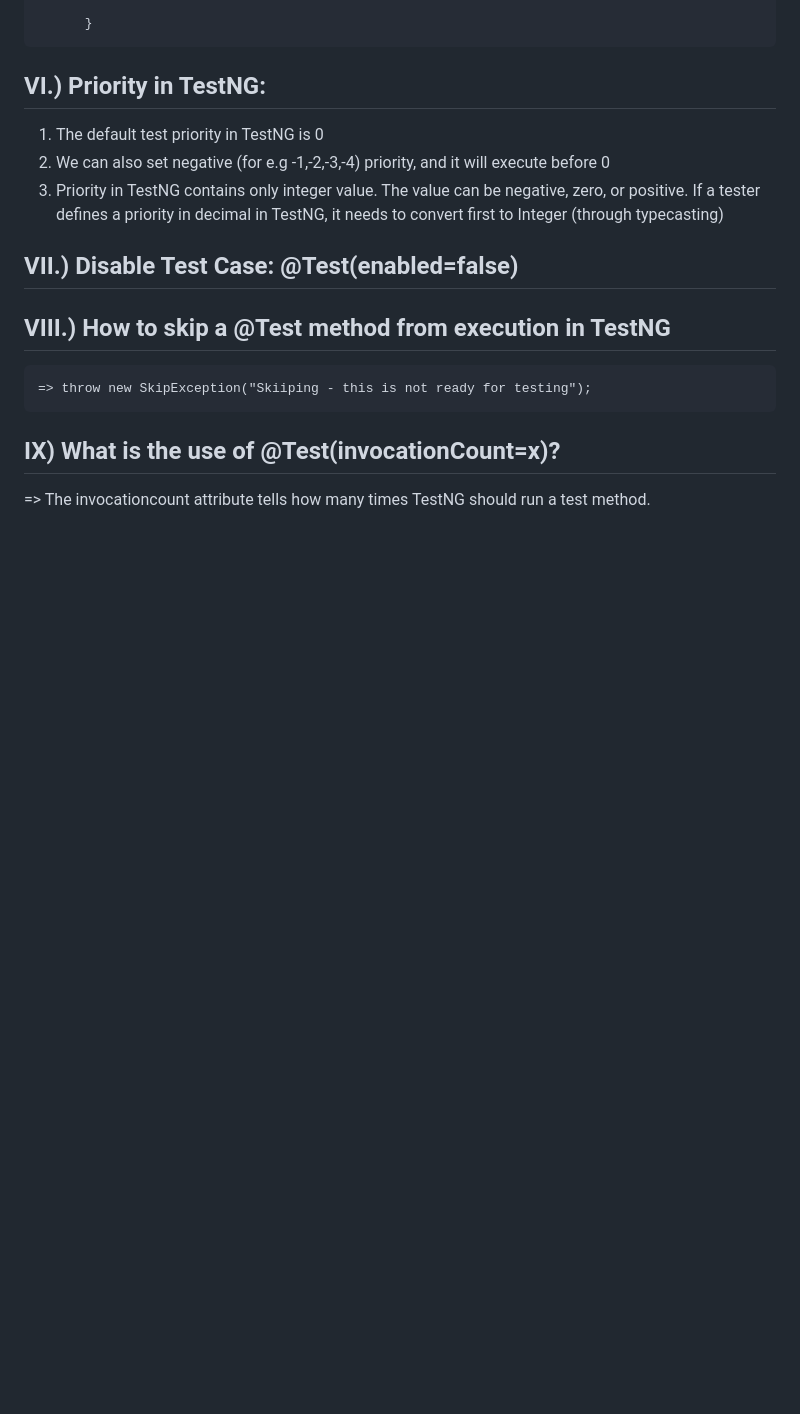
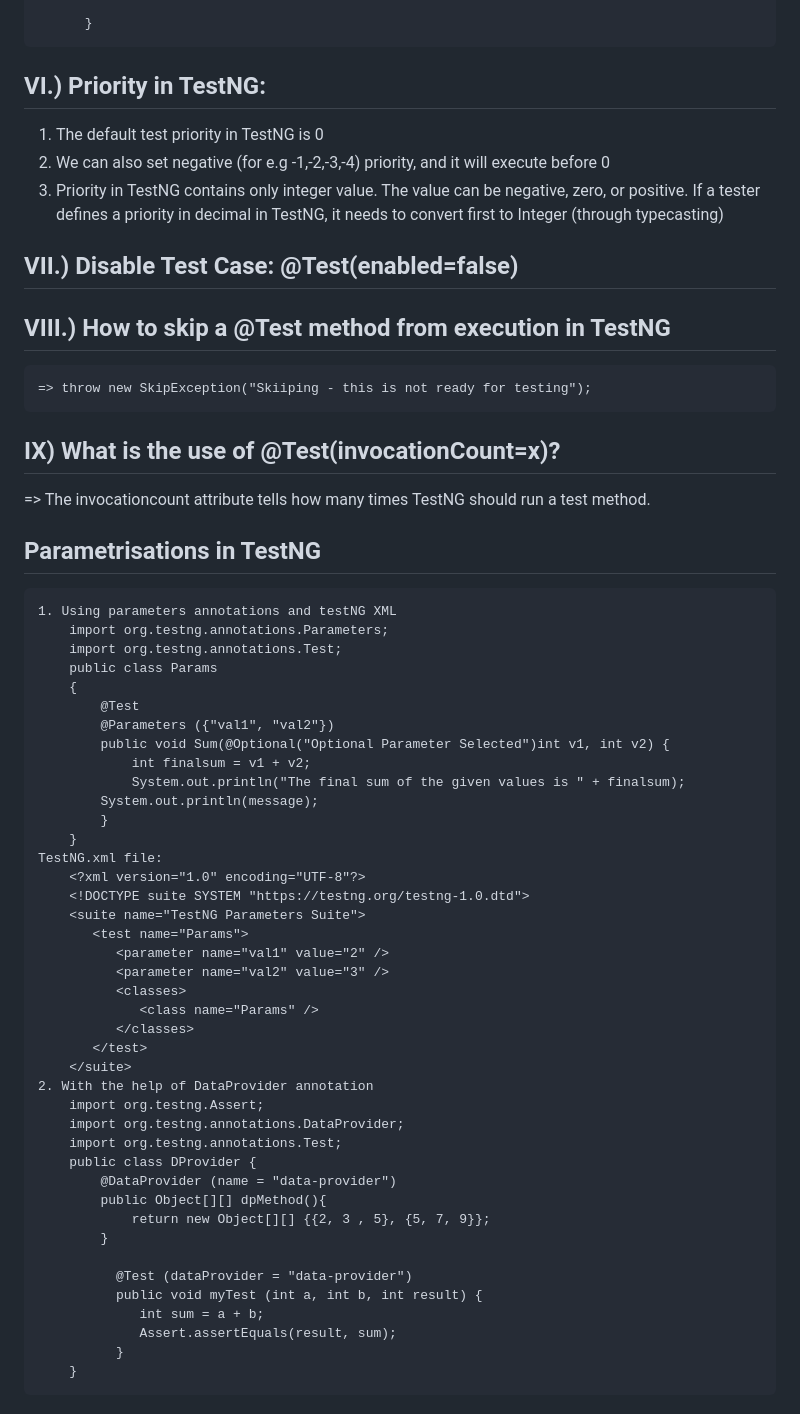
Before and after one commit to sanjeet7271/TestNGLearning, a Markdown page: README.md, the part around the change. Drawn GitHub-style; blank space fills up the shorter version.

```diff
--- a/README.md
+++ b/README.md
@@ -92,3 +92,46 @@
 
 ## IX) What is the use of @Test(invocationCount=x)?
 => The invocationcount attribute tells how many times TestNG should run a test method.
+
+## Parametrisations in TestNG
+	1. Using parameters annotations and testNG XML
+ 		import org.testng.annotations.Parameters;
+		import org.testng.annotations.Test;
+		public class Params
+		{
+		    @Test
+		    @Parameters ({"val1", "val2"})
+		    public void Sum(@Optional("Optional Parameter Selected")int v1, int v2) {
+		    	int finalsum = v1 + v2;
+		        System.out.println("The final sum of the given values is " + finalsum);
+	  		System.out.println(message);
+		    }
+		}
+	TestNG.xml file:
+		<?xml version="1.0" encoding="UTF-8"?>
+		<!DOCTYPE suite SYSTEM "https://testng.org/testng-1.0.dtd">
+		<suite name="TestNG Parameters Suite">
+		   <test name="Params">
+		      <parameter name="val1" value="2" />
+		      <parameter name="val2" value="3" />
+		      <classes>
+		         <class name="Params" />
+		      </classes>
+		   </test>
+		</suite>
+	2. With the help of DataProvider annotation
+ 		import org.testng.Assert;
+		import org.testng.annotations.DataProvider;
+		import org.testng.annotations.Test;
+		public class DProvider {
+			@DataProvider (name = "data-provider")
+			public Object[][] dpMethod(){
+				return new Object[][] {{2, 3 , 5}, {5, 7, 9}};
+			}
+
+		      @Test (dataProvider = "data-provider")
+		      public void myTest (int a, int b, int result) {
+			     int sum = a + b;
+			     Assert.assertEquals(result, sum);
+		      }
+		}
```
